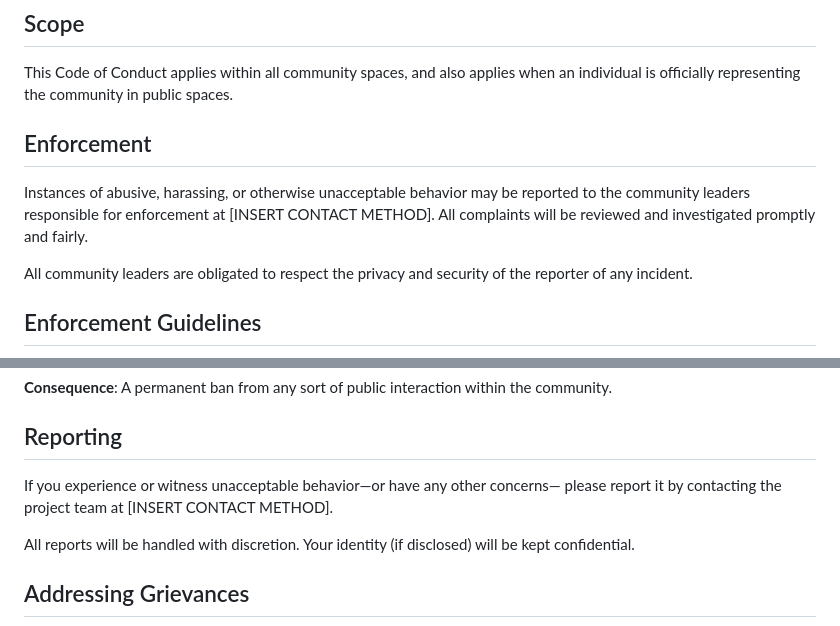
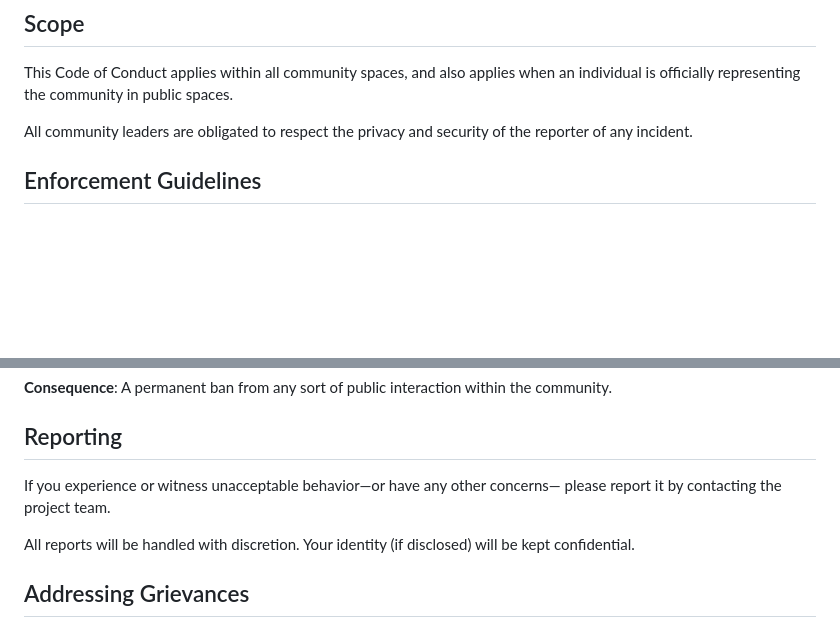
Before and after one commit to usernamap/gh-insight-engine, a Markdown page: CODE_OF_CONDUCT.md, 2 parts joined by grey strips. Rendered like a GitHub page; blank space fills up the shorter version.

```diff
--- a/CODE_OF_CONDUCT.md
+++ b/CODE_OF_CONDUCT.md
@@ -53,13 +53,6 @@ decisions when appropriate.
 This Code of Conduct applies within all community spaces, and also applies when
 an individual is officially representing the community in public spaces.
 
-## Enforcement
-
-Instances of abusive, harassing, or otherwise unacceptable behavior may be
-reported to the community leaders responsible for enforcement at
-[INSERT CONTACT METHOD]. All complaints will be reviewed and investigated
-promptly and fairly.
-
 All community leaders are obligated to respect the privacy and security of the
 reporter of any incident.
 
@@ -112,7 +105,7 @@ the community.
 ## Reporting
 
 If you experience or witness unacceptable behavior—or have any other concerns—
-please report it by contacting the project team at [INSERT CONTACT METHOD].
+please report it by contacting the project team.
 
 All reports will be handled with discretion. Your identity (if disclosed)
 will be kept confidential.
```
